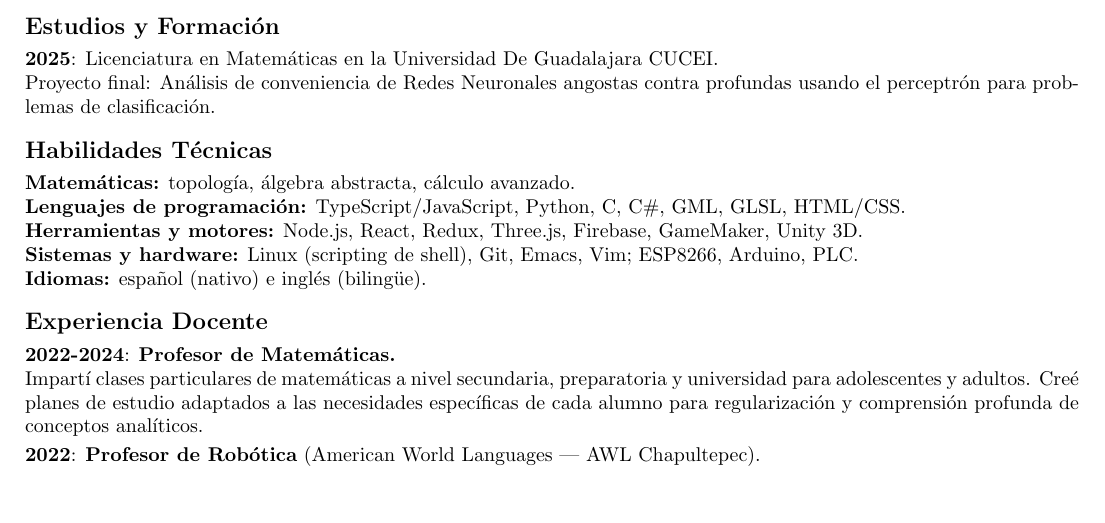
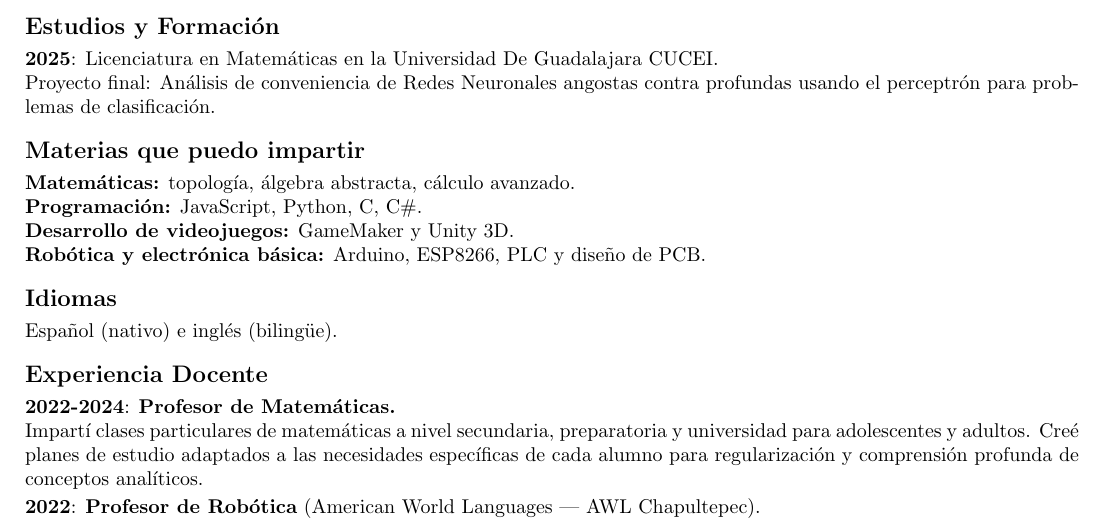
Before and after one commit to legocris/legocris.github.io, a LaTeX CV (CV-Maestro.tex): part of the page, cut so that both start at the same text, the shorter picture padded with empty space. Compiled offline with pdfLaTeX.

Commit message:
CV-Maestro: la sección enumera materias impartibles, no herramientas
"Habilidades Técnicas" pasa a "Materias que puedo impartir", que es lo
que un comité académico necesita saber. El contenido se ajusta para
que se lea como asignaturas y no como inventario de stack:

- Idiomas sale a sección propia, para no dar a entender que imparte
  inglés.
- Fuera Node.js, React, Redux, Three.js y Firebase: stack de trabajo,
  no materias. El renglón queda como Desarrollo de videojuegos con
  GameMaker y Unity 3D.
- Fuera Emacs, Vim, Linux y Git: herramientas, no asignaturas.
- Fuera TypeScript, GML, GLSL y HTML/CSS. GML y GLSL son específicos
  de GameMaker y de shaders, y HTML/CSS no son lenguajes de
  programación. Quedan JavaScript, Python, C y C#.
- El renglón de robótica se explicita: Arduino, ESP8266, PLC y diseño
  de PCB.

Co-Authored-By: Claude Opus 5 <noreply@anthropic.com>

```diff
--- a/CV-Maestro.tex
+++ b/CV-Maestro.tex
@@ -44,12 +44,14 @@ Licenciado en matemáticas y programador con buenas habilidades de comunicación
 \textbf{2025}: Licenciatura en Matemáticas en la Universidad De Guadalajara CUCEI. \\
 Proyecto final: Análisis de conveniencia de Redes Neuronales angostas contra profundas usando el perceptrón para problemas de clasificación.
 
-\section*{Habilidades Técnicas}
+\section*{Materias que puedo impartir}
 \textbf{Matemáticas:} topología, álgebra abstracta, cálculo avanzado. \\
-\textbf{Lenguajes de programación:} TypeScript/JavaScript, Python, C, C\#, GML, GLSL, HTML/CSS. \\
-\textbf{Herramientas y motores:} Node.js, React, Redux, Three.js, Firebase, GameMaker, Unity 3D. \\
-\textbf{Sistemas y hardware:} Linux (scripting de shell), Git, Emacs, Vim; ESP8266, Arduino, PLC. \\
-\textbf{Idiomas:} español (nativo) e inglés (bilingüe).
+\textbf{Programación:} JavaScript, Python, C, C\#. \\
+\textbf{Desarrollo de videojuegos:} GameMaker y Unity 3D. \\
+\textbf{Robótica y electrónica básica:} Arduino, ESP8266, PLC y diseño de PCB.
+
+\section*{Idiomas}
+Español (nativo) e inglés (bilingüe).
 
 \section*{Experiencia Docente}
 
```
Also changed, not shown: CV-Maestro.pdf.
